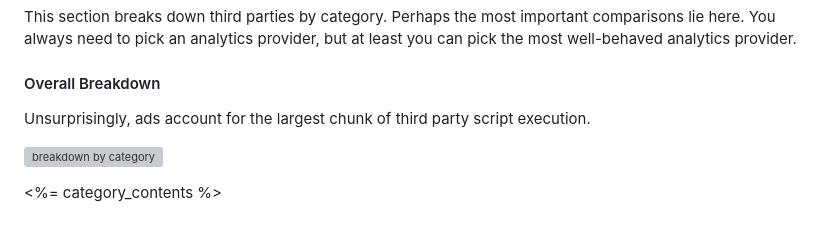
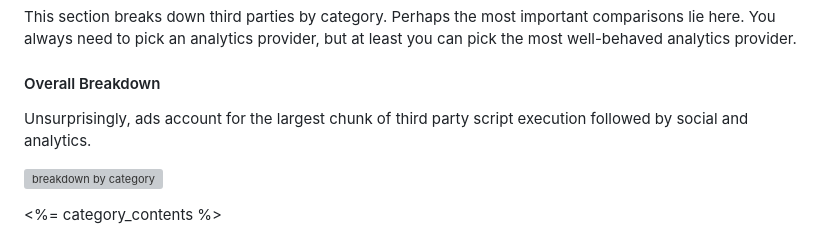
Before and after one commit to patrickhulce/third-party-web, a Markdown page: lib/template.md, the part around the change. Rendered like a GitHub page; grey boxes are pictures that could not be loaded.

```diff
--- a/lib/template.md
+++ b/lib/template.md
@@ -43,7 +43,7 @@ This section breaks down third parties by category. Perhaps the most important c
 
 #### Overall Breakdown
 
-Unsurprisingly, ads account for the largest chunk of third party script execution.
+Unsurprisingly, ads account for the largest chunk of third party script execution followed by social and analytics.
 
 ![breakdown by category](./by-category.png)
 
```
Also changed, not shown: by-category.png, 1 other file.
